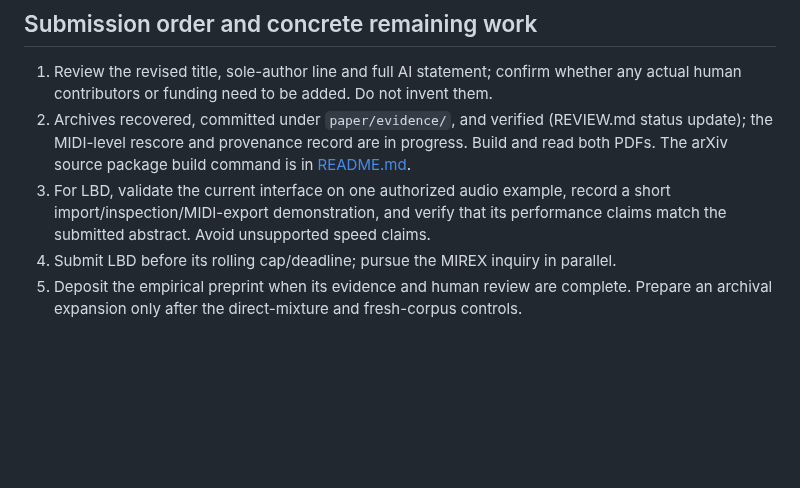
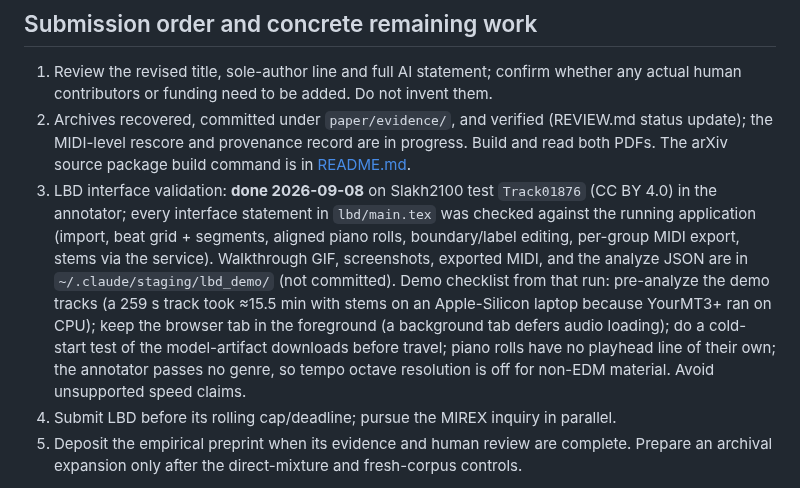
Before and after one commit to jhurliman/jams, a Markdown page: paper/VENUE.md, the part around the change. Rendered like a GitHub page; blank space fills up the shorter version.

Commit message:
paper: record LBD demo validation outcome and live-demo checklist

```diff
--- a/paper/VENUE.md
+++ b/paper/VENUE.md
@@ -81,9 +81,18 @@ history. If the organizers decline, pursue the LBD demo and the transcription pa
    any actual human contributors or funding need to be added. Do not invent them.
 2. Archives recovered, committed under `paper/evidence/`, and verified (REVIEW.md status update); the MIDI-level rescore and provenance record are in progress.
    Build and read both PDFs. The arXiv source package build command is in [README.md](README.md).
-3. For LBD, validate the current interface on one authorized audio example, record
-   a short import/inspection/MIDI-export demonstration, and verify that its
-   performance claims match the submitted abstract. Avoid unsupported speed claims.
+3. LBD interface validation: **done 2026-09-08** on Slakh2100 test `Track01876`
+   (CC BY 4.0) in the annotator; every interface statement in `lbd/main.tex` was
+   checked against the running application (import, beat grid + segments, aligned
+   piano rolls, boundary/label editing, per-group MIDI export, stems via the service).
+   Walkthrough GIF, screenshots, exported MIDI, and the analyze JSON are in
+   `~/.claude/staging/lbd_demo/` (not committed). Demo checklist from that run:
+   pre-analyze the demo tracks (a 259 s track took ≈15.5 min with stems on an
+   Apple-Silicon laptop because YourMT3+ ran on CPU); keep the browser tab in the
+   foreground (a background tab defers audio loading); do a cold-start test of the
+   model-artifact downloads before travel; piano rolls have no playhead line of their
+   own; the annotator passes no genre, so tempo octave resolution is off for non-EDM
+   material. Avoid unsupported speed claims.
 4. Submit LBD before its rolling cap/deadline; pursue the MIREX inquiry in parallel.
 5. Deposit the empirical preprint when its evidence and human review are complete.
    Prepare an archival expansion only after the direct-mixture and fresh-corpus controls.
```
